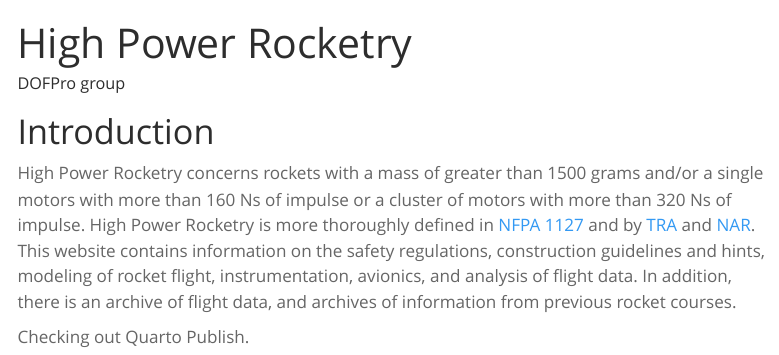
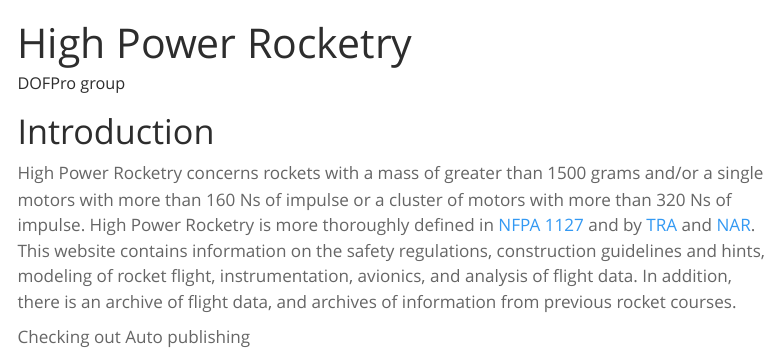
Before and after one commit to DOFProGuru/RCK, a Quarto document (index.qmd): the page in a window 1100 px wide, from its top. Rendered offline with R 4.5, knitr and Pandoc in place of Quarto, with nearby package versions; menus at the side of the page are left out.

Commit message:
Update index.qmd
Checking out auto publishing

```diff
--- a/index.qmd
+++ b/index.qmd
@@ -7,4 +7,4 @@ author: "DOFPro group"
 
 High Power Rocketry concerns rockets with a mass of greater than 1500 grams and/or a single motors with more than 160 Ns of impulse or a cluster of motors with more than 320 Ns of impulse. High Power Rocketry is more thoroughly defined in [NFPA 1127](https://www.nfpa.org/codes-and-standards/1/nfpa-1/2/nfpa-1127) and by [TRA](<https://www.tripoli.org/>) and [NAR](<https://www.nar.org/>). This website contains information on the safety regulations, construction guidelines and hints, modeling of rocket flight, instrumentation, avionics, and analysis of flight data. In addition, there is an archive of flight data, and archives of information from previous rocket courses.
 
-Checking out Quarto Publish.
+Checking out Auto publishing
```
